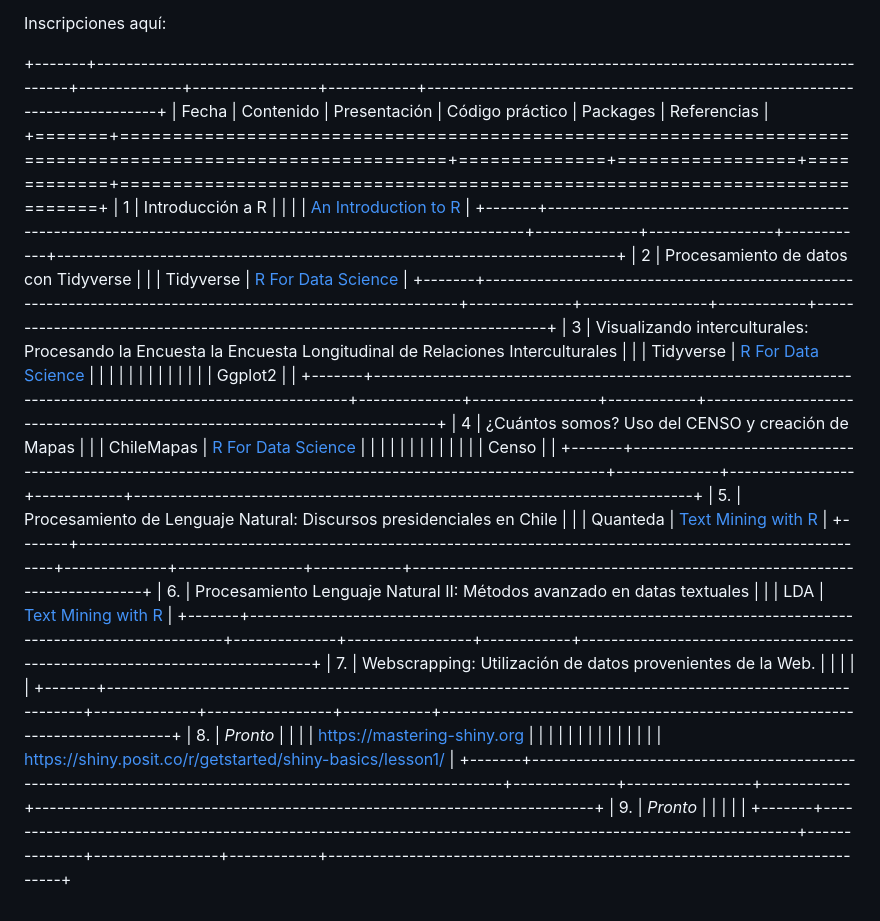
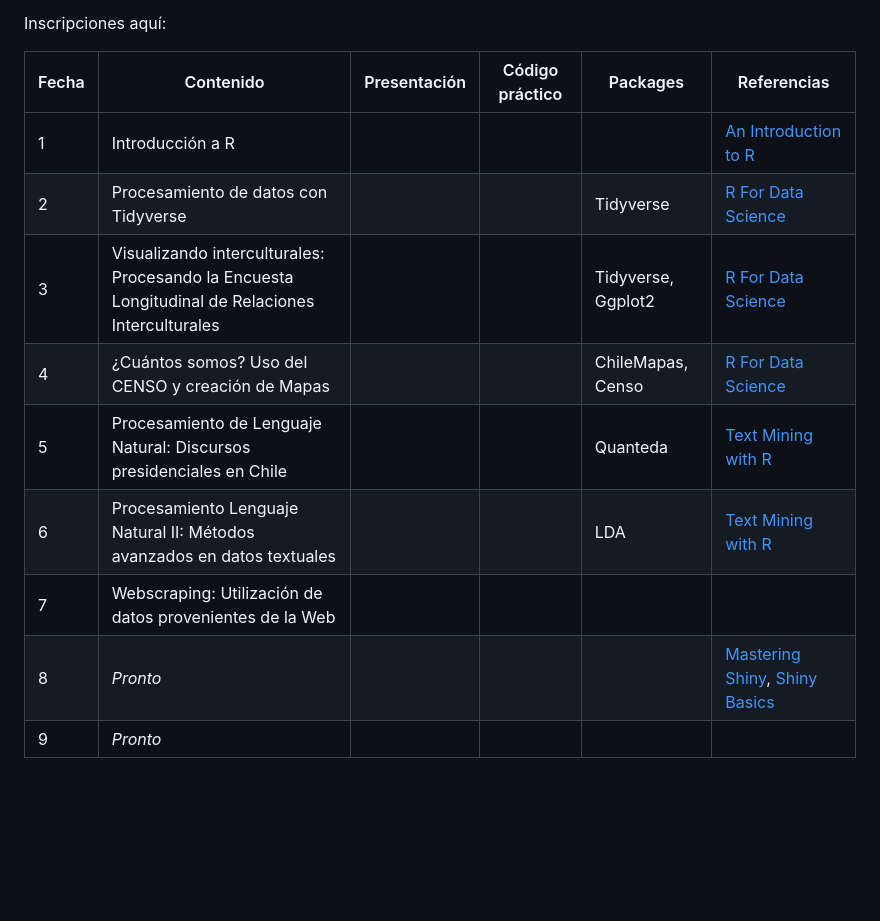
Before and after one commit to matdknu/cursoR-etnicidad, a Markdown page: README.md, the part around the change. Drawn GitHub-style; blank space fills up the shorter version.

Commit message:
Procesamiento

```diff
--- a/README.md
+++ b/README.md
@@ -14,30 +14,14 @@ A lo largo del Seminario, los participantes aprenderán a aplicar metodologías
 
 Inscripciones aquí:
 
-+-------+-------------------------------------------------------------------------------------------------------------+--------------+-----------------+------------+----------------------------------------------------------------------------+
-| Fecha | Contenido                                                                                                   | Presentación | Código práctico | Packages   | Referencias                                                                |
-+=======+=============================================================================================================+==============+=================+============+============================================================================+
-| 1     | Introducción a R                                                                                            |              |                 |            | [An Introduction to R](https://intro2r.com "An Introduction to R [Libro]") |
-+-------+-------------------------------------------------------------------------------------------------------------+--------------+-----------------+------------+----------------------------------------------------------------------------+
-| 2     | Procesamiento de datos con Tidyverse                                                                        |              |                 | Tidyverse  | [R For Data Science](https://r4ds.had.co.nz/ "R For Data Science")         |
-+-------+-------------------------------------------------------------------------------------------------------------+--------------+-----------------+------------+----------------------------------------------------------------------------+
-| 3     | Visualizando interculturales: Procesando la Encuesta la Encuesta Longitudinal de Relaciones Interculturales |              |                 | Tidyverse  | [R For Data Science](https://r4ds.had.co.nz/ "R For Data Science")         |
-|       |                                                                                                             |              |                 |            |                                                                            |
-|       |                                                                                                             |              |                 | Ggplot2    |                                                                            |
-+-------+-------------------------------------------------------------------------------------------------------------+--------------+-----------------+------------+----------------------------------------------------------------------------+
-| 4     | ¿Cuántos somos? Uso del CENSO y creación de Mapas                                                           |              |                 | ChileMapas | [R For Data Science](https://r4ds.had.co.nz/ "R For Data Science")         |
-|       |                                                                                                             |              |                 |            |                                                                            |
-|       |                                                                                                             |              |                 | Censo      |                                                                            |
-+-------+-------------------------------------------------------------------------------------------------------------+--------------+-----------------+------------+----------------------------------------------------------------------------+
-| 5\.   | Procesamiento de Lenguaje Natural: Discursos presidenciales en Chile                                        |              |                 | Quanteda   | [Text Mining with R](https://www.tidytextmining.com/)                      |
-+-------+-------------------------------------------------------------------------------------------------------------+--------------+-----------------+------------+----------------------------------------------------------------------------+
-| 6\.   | Procesamiento Lenguaje Natural II: Métodos avanzado en datas textuales                                      |              |                 | LDA        | [Text Mining with R](https://www.tidytextmining.com/)                      |
-+-------+-------------------------------------------------------------------------------------------------------------+--------------+-----------------+------------+----------------------------------------------------------------------------+
-| 7\.   | Webscrapping: Utilización de datos provenientes de la Web.                                                  |              |                 |            |                                                                            |
-+-------+-------------------------------------------------------------------------------------------------------------+--------------+-----------------+------------+----------------------------------------------------------------------------+
-| 8\.   | *Pronto*                                                                                                    |              |                 |            | <https://mastering-shiny.org>                                              |
-|       |                                                                                                             |              |                 |            |                                                                            |
-|       |                                                                                                             |              |                 |            | <https://shiny.posit.co/r/getstarted/shiny-basics/lesson1/>                |
-+-------+-------------------------------------------------------------------------------------------------------------+--------------+-----------------+------------+----------------------------------------------------------------------------+
-| 9\.   | *Pronto*                                                                                                    |              |                 |            |                                                                            |
-+-------+-------------------------------------------------------------------------------------------------------------+--------------+-----------------+------------+----------------------------------------------------------------------------+
+| Fecha | Contenido                                                                                       | Presentación | Código práctico | Packages           | Referencias                                                                                                               |
+|---------|-----------------------|---------|---------|---------|--------------|
+| 1     | Introducción a R                                                                                |              |                 |                    | [An Introduction to R](https://intro2r.com "An Introduction to R [Libro]")                                                |
+| 2     | Procesamiento de datos con Tidyverse                                                            |              |                 | Tidyverse          | [R For Data Science](https://r4ds.had.co.nz/ "R For Data Science")                                                        |
+| 3     | Visualizando interculturales: Procesando la Encuesta Longitudinal de Relaciones Interculturales |              |                 | Tidyverse, Ggplot2 | [R For Data Science](https://r4ds.had.co.nz/ "R For Data Science")                                                        |
+| 4     | ¿Cuántos somos? Uso del CENSO y creación de Mapas                                               |              |                 | ChileMapas, Censo  | [R For Data Science](https://r4ds.had.co.nz/ "R For Data Science")                                                        |
+| 5     | Procesamiento de Lenguaje Natural: Discursos presidenciales en Chile                            |              |                 | Quanteda           | [Text Mining with R](https://www.tidytextmining.com/)                                                                     |
+| 6     | Procesamiento Lenguaje Natural II: Métodos avanzados en datos textuales                         |              |                 | LDA                | [Text Mining with R](https://www.tidytextmining.com/)                                                                     |
+| 7     | Webscraping: Utilización de datos provenientes de la Web                                        |              |                 |                    |                                                                                                                           |
+| 8     | *Pronto*                                                                                        |              |                 |                    | [Mastering Shiny](https://mastering-shiny.org), [Shiny Basics](https://shiny.posit.co/r/getstarted/shiny-basics/lesson1/) |
+| 9     | *Pronto*                                                                                        |              |                 |                    |                                                                                                                           |
```
